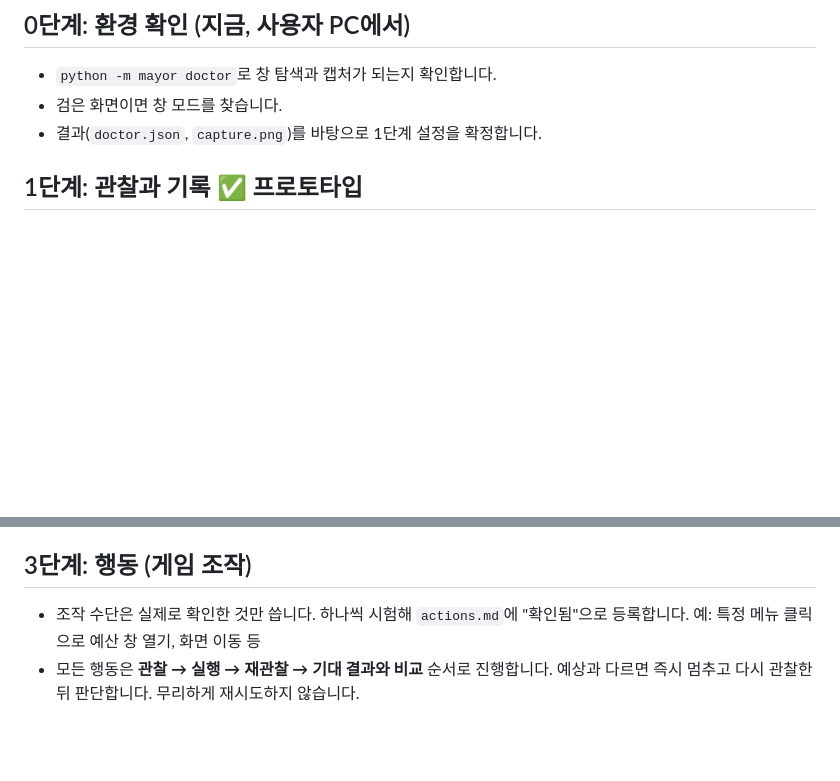
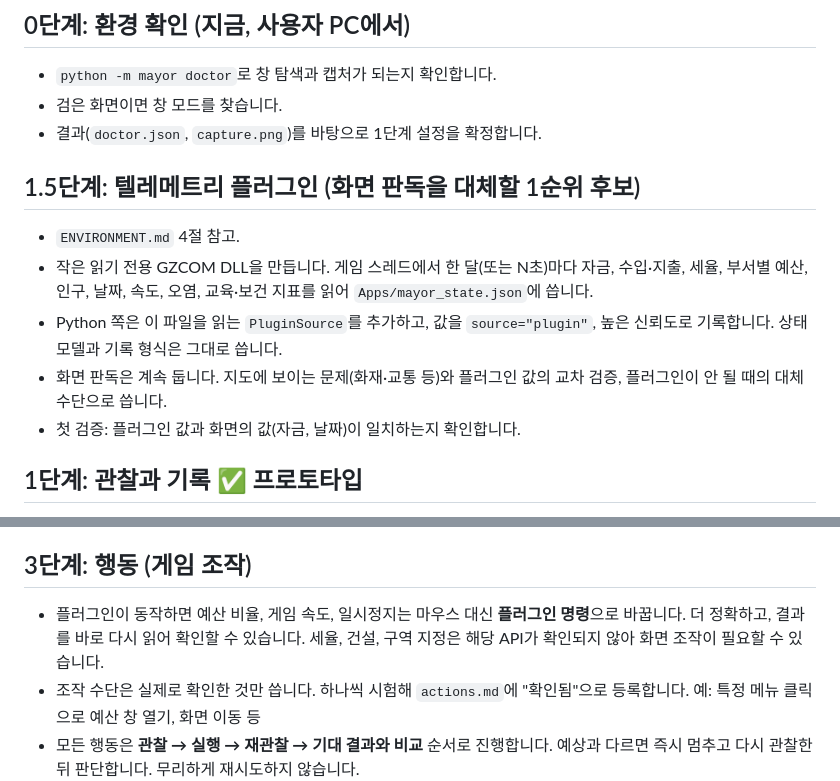
Before and after one commit to cogito5170/simcity, a Markdown page: docs/ROADMAP.md, 2 parts joined by grey strips. Rendered like a GitHub page; blank space fills up the shorter version.

```diff
--- a/docs/ROADMAP.md
+++ b/docs/ROADMAP.md
@@ -8,6 +8,13 @@
 - `python -m mayor doctor`로 창 탐색과 캡처가 되는지 확인합니다.
 - 검은 화면이면 창 모드를 찾습니다.
 - 결과(`doctor.json`, `capture.png`)를 바탕으로 1단계 설정을 확정합니다.
+
+## 1.5단계: 텔레메트리 플러그인 (화면 판독을 대체할 1순위 후보)
+- `ENVIRONMENT.md` 4절 참고.
+- 작은 읽기 전용 GZCOM DLL을 만듭니다. 게임 스레드에서 한 달(또는 N초)마다 자금, 수입·지출, 세율, 부서별 예산, 인구, 날짜, 속도, 오염, 교육·보건 지표를 읽어 `Apps/mayor_state.json`에 씁니다.
+- Python 쪽은 이 파일을 읽는 `PluginSource`를 추가하고, 값을 `source="plugin"`, 높은 신뢰도로 기록합니다. 상태 모델과 기록 형식은 그대로 씁니다.
+- 화면 판독은 계속 둡니다. 지도에 보이는 문제(화재·교통 등)와 플러그인 값의 교차 검증, 플러그인이 안 될 때의 대체 수단으로 씁니다.
+- 첫 검증: 플러그인 값과 화면의 값(자금, 날짜)이 일치하는지 확인합니다.
 
 ## 1단계: 관찰과 기록 ✅ 프로토타입
 - 화면 캡처 → 코드 점검 → OCR/비전 판독 → 상태 기록. 각 값에 출처와 확실성을 붙입니다.
@@ -23,6 +30,8 @@
 - 이 단계에서는 사람이 결정을 읽고 직접 조작해 봅니다. AI 판단의 질을 조작 위험 없이 평가할 수 있습니다.
 
 ## 3단계: 행동 (게임 조작)
+- 플러그인이 동작하면 예산 비율, 게임 속도, 일시정지는 마우스 대신 **플러그인 명령**으로 바꿉니다. 더 정확하고, 결과를 바로 다시 읽어 확인할 수 있습니다.
+  세율, 건설, 구역 지정은 해당 API가 확인되지 않아 화면 조작이 필요할 수 있습니다.
 - 조작 수단은 실제로 확인한 것만 씁니다. 하나씩 시험해 `actions.md`에 "확인됨"으로 등록합니다.
   예: 특정 메뉴 클릭으로 예산 창 열기, 화면 이동 등
 - 모든 행동은 **관찰 → 실행 → 재관찰 → 기대 결과와 비교** 순서로 진행합니다.
```
Also changed, not shown: docs/ENVIRONMENT.md (+36 -3 lines).
